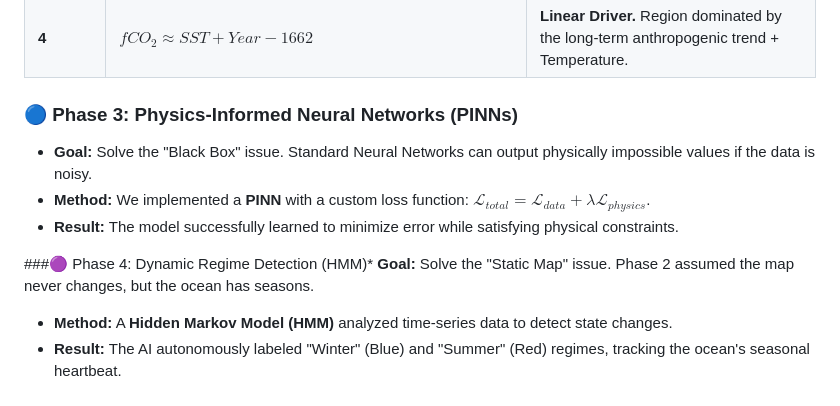
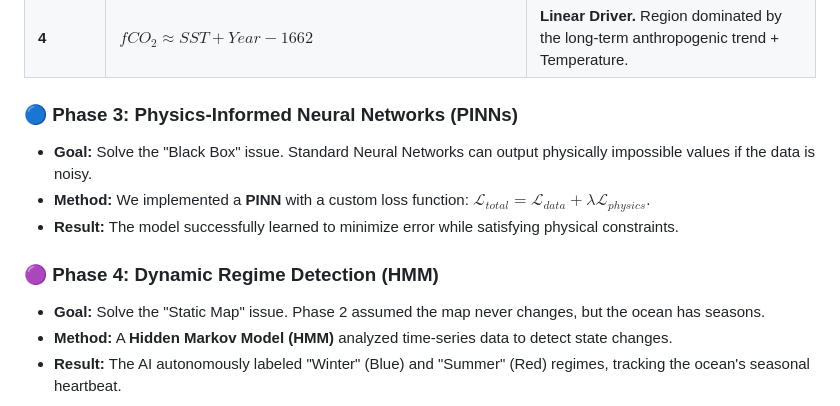
Before and after one commit to shlokkvaishnav/Null-Scaffold-Audit, a Markdown page: README.md, the part around the change printed below. Rendered like a GitHub page.

```diff
--- a/README.md
+++ b/README.md
@@ -52,14 +56,17 @@ The Hybrid Agent discovered that different ocean regions obey different physical
 | **4** | $fCO_2 \approx SST + Year - 1662$ | **Linear Driver.** Region dominated by the long-term anthropogenic trend + Temperature. |
 
 ### 🔵 Phase 3: Physics-Informed Neural Networks (PINNs)
-* **Goal:** Solve the "Black Box" issue. Standard Neural Networks can output physically impossible values if the data is noisy.
-* **Method:** We implemented a **PINN** with a custom loss function: $\mathcal{L}_{total} = \mathcal{L}_{data} + \lambda \mathcal{L}_{physics}$.
-* **Result:** The model successfully learned to minimize error while satisfying physical constraints.
 
+- **Goal:** Solve the "Black Box" issue. Standard Neural Networks can output physically impossible values if the data is noisy.
+- **Method:** We implemented a **PINN** with a custom loss function: $\mathcal{L}_{total} = \mathcal{L}_{data} + \lambda \mathcal{L}_{physics}$.
+- **Result:** The model successfully learned to minimize error while satisfying physical constraints.
 
-###🟣 Phase 4: Dynamic Regime Detection (HMM)* **Goal:** Solve the "Static Map" issue. Phase 2 assumed the map never changes, but the ocean has seasons.
-* **Method:** A **Hidden Markov Model (HMM)** analyzed time-series data to detect state changes.
-* **Result:** The AI autonomously labeled "Winter" (Blue) and "Summer" (Red) regimes, tracking the ocean's seasonal heartbeat.
+### 🟣 Phase 4: Dynamic Regime Detection (HMM)
+
+- **Goal:** Solve the "Static Map" issue. Phase 2 assumed the map never changes, but the ocean has seasons.
+- **Method:** A **Hidden Markov Model (HMM)** analyzed time-series data to detect state changes.
+- **Result:** The AI autonomously labeled "Winter" (Blue) and "Summer" (Red) regimes, tracking the ocean's seasonal heartbeat.
+
 ![HMM Seasonal Regimes](dynamic_regime_hmm.png)
 
 ---
```
Also changed, not shown: other parts of README.md (+44 -26 lines).
